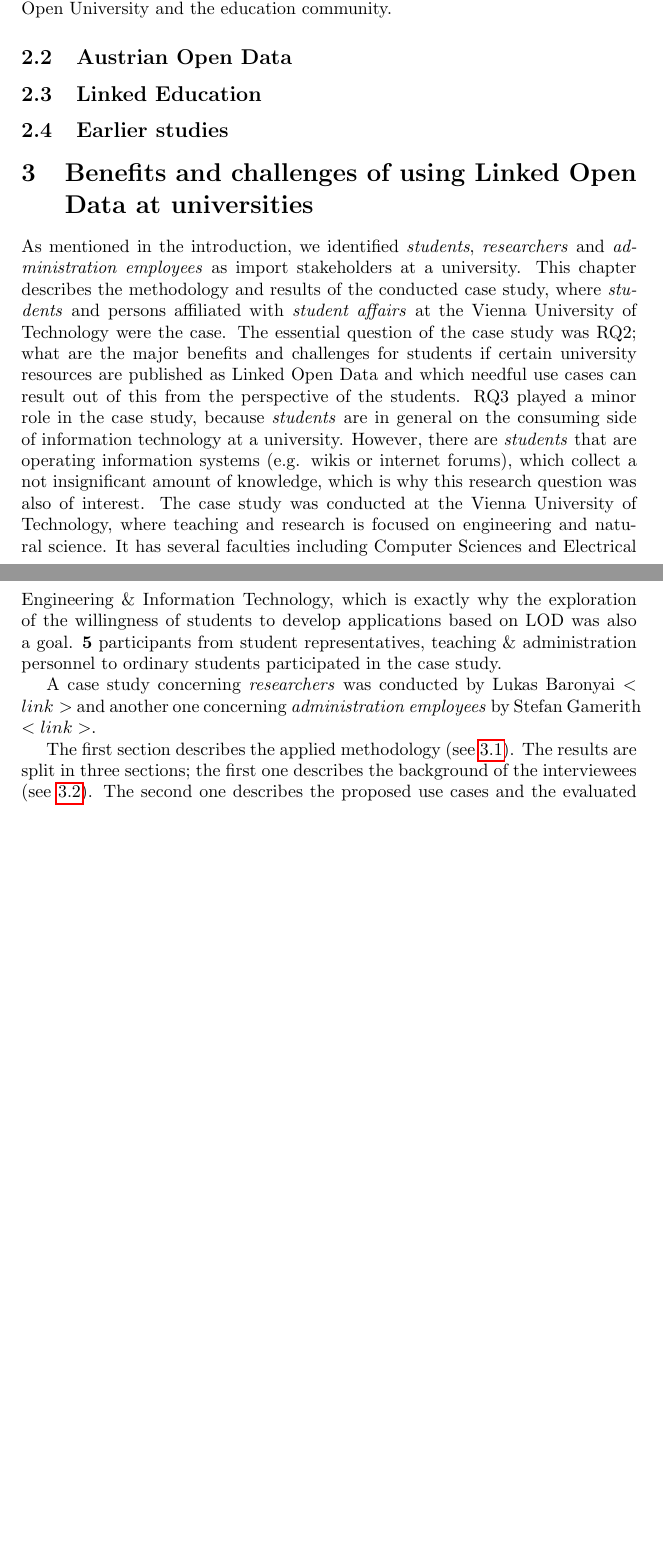
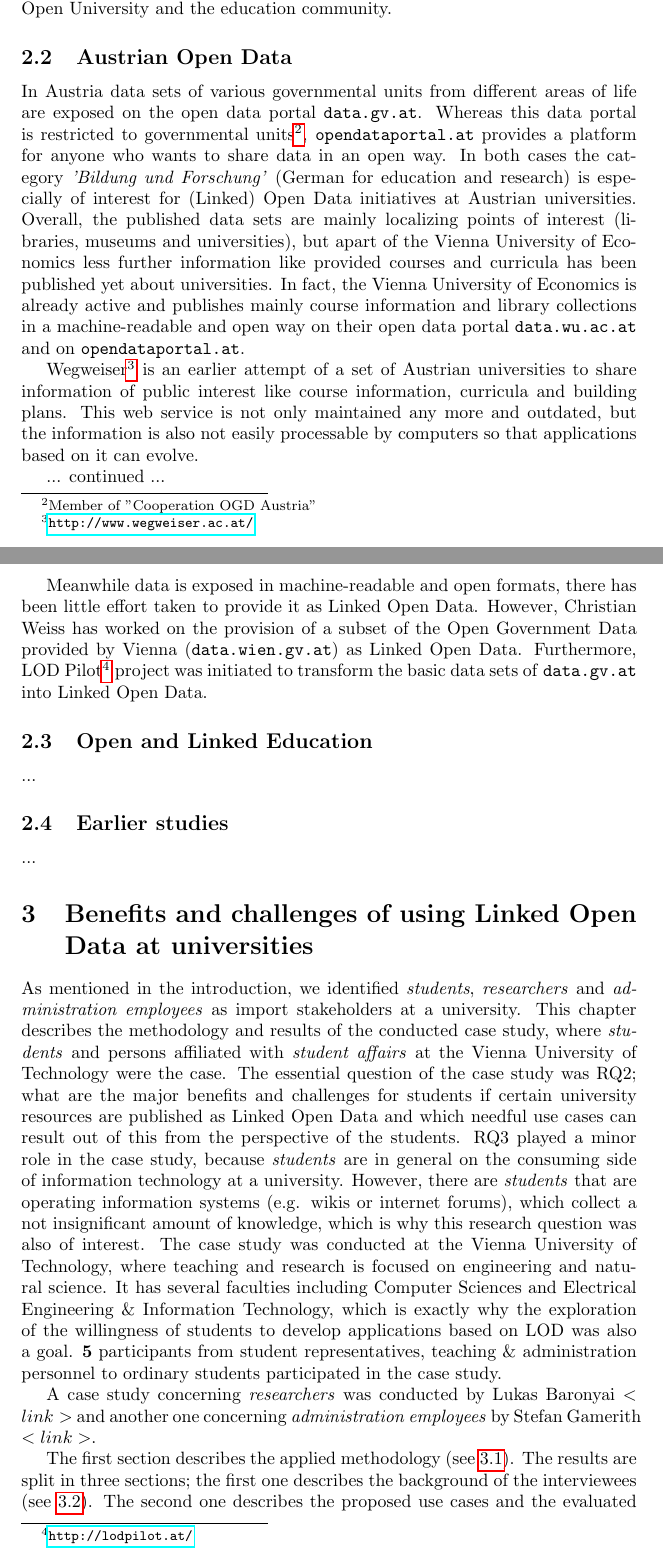
Before and after one commit to outofbits/lod-at-tuwien-seminar-work, a LaTeX paper (seminar-work-linked-open-data.tex): two parts of pages 8 and 9 of 30 before the commit and two parts of pages 8 and 9 of 31 after it, joined at a grey line, cut so that both start at the same text, the shorter picture padded with empty space. Compiled offline with pdfLaTeX.

Commit message:
First steps of austrian open data.

```diff
--- a/seminar-work-linked-open-data.tex
+++ b/seminar-work-linked-open-data.tex
@@ -153,17 +153,21 @@ LUCERO (Linking University Content for Education and Research Online) was a proj
 
 \subsection{Austrian Open Data}
 \label{related-work:austrian-open-data}
+In Austria data sets of various governmental units from different areas of life are exposed on the open data portal \texttt{data.gv.at}. Whereas this data portal is restricted to governmental units\footnote{Member of "Cooperation OGD Austria"}, \texttt{opendataportal.at} provides a platform for anyone who wants to share data in an open way. In both cases the category \textit{'Bildung und Forschung'} (German for education and research) is especially of interest for (Linked) Open Data initiatives at Austrian universities. Overall, the published data sets are mainly localizing points of interest (libraries, museums and universities), but apart of the Vienna University of Economics less further information like provided courses and curricula has been published yet about universities. In fact, the Vienna University of Economics is already active and publishes mainly course information and library collections in a machine-readable and open way on their open data portal \texttt{data.wu.ac.at} and on \texttt{opendataportal.at}.
 
+Wegweiser\footnote{\url{http://www.wegweiser.ac.at/}} is an earlier attempt of a set of Austrian universities to share information of public interest like course information, curricula and building plans. This web service is not only maintained any more and outdated, but the information is also not easily processable by computers so that applications based on it can evolve.
 
-\subsection{Linked Education}
+... continued ...
+
+Meanwhile data is exposed in machine-readable and open formats, there has been little effort taken to provide it as Linked Open Data. However, Christian Weiss has worked on the provision of a subset of the Open Government Data provided by Vienna (\texttt{data.wien.gv.at}) as Linked Open Data. Furthermore, LOD~Pilot\footnote{\url{http://lodpilot.at/}} project was initiated to transform the basic data sets of \texttt{data.gv.at} into Linked Open Data.
+
+\subsection{Open and Linked Education}
 \label{related-work:austrian-open-data}
-
+...
 
 \subsection{Earlier studies}
 \label{related-work:earlier-studies}
-%Since the idea of Linked Open Data as well as the idea of applying it to the domain of universities is around for a while now (e.g. Linked Universities, 2011),
-
-
+...
 
 % --------------------------------------------------------------------------------------------
 %  Result: Case study
```
Also changed, not shown: seminar-work-linked-open-data.pdf.
